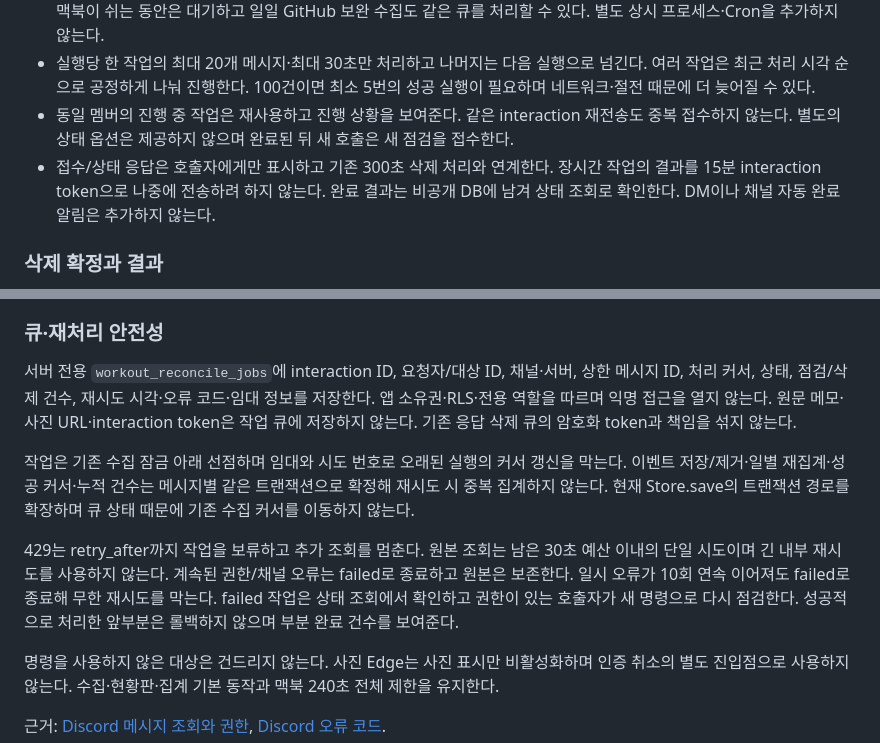
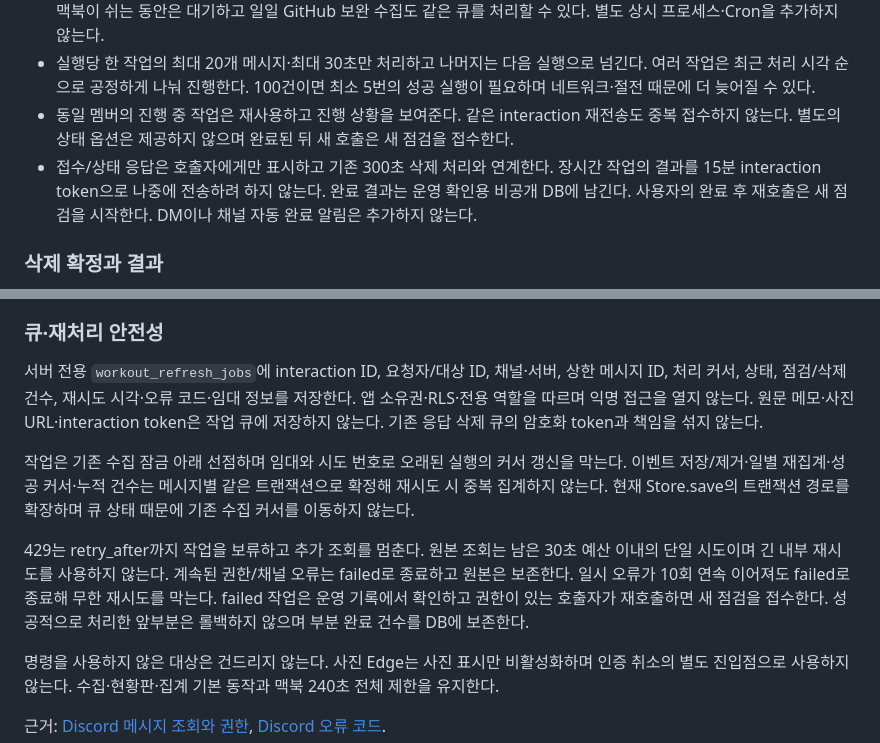
Before and after one commit to jinhoOps/solitary-athlete, a Markdown page: ARCHITECTURE.md, 2 parts joined by grey strips. Rendered like a GitHub page.

Commit message:
docs: align refresh queue and retry guidance with implementation

```diff
--- a/ARCHITECTURE.md
+++ b/ARCHITECTURE.md
@@ -429,7 +429,7 @@ GitHub 예약은 10월 15일 01:09·05:22·08:32 KST에만 생성돼 매시간
 - 실제 작업은 비공개 영속 큐에 넣고 기존 5분 수집기가 처리한다. 접수 응답은 즉시 반환하며 다음 수집 실행부터 진행된다. 맥북이 쉬는 동안은 대기하고 일일 GitHub 보완 수집도 같은 큐를 처리할 수 있다. 별도 상시 프로세스·Cron을 추가하지 않는다.
 - 실행당 한 작업의 최대 20개 메시지·최대 30초만 처리하고 나머지는 다음 실행으로 넘긴다. 여러 작업은 최근 처리 시각 순으로 공정하게 나눠 진행한다. 100건이면 최소 5번의 성공 실행이 필요하며 네트워크·절전 때문에 더 늦어질 수 있다.
 - 동일 멤버의 진행 중 작업은 재사용하고 진행 상황을 보여준다. 같은 interaction 재전송도 중복 접수하지 않는다. 별도의 상태 옵션은 제공하지 않으며 완료된 뒤 새 호출은 새 점검을 접수한다.
-- 접수/상태 응답은 호출자에게만 표시하고 기존 300초 삭제 처리와 연계한다. 장시간 작업의 결과를 15분 interaction token으로 나중에 전송하려 하지 않는다. 완료 결과는 비공개 DB에 남겨 상태 조회로 확인한다. DM이나 채널 자동 완료 알림은 추가하지 않는다.
+- 접수/상태 응답은 호출자에게만 표시하고 기존 300초 삭제 처리와 연계한다. 장시간 작업의 결과를 15분 interaction token으로 나중에 전송하려 하지 않는다. 완료 결과는 운영 확인용 비공개 DB에 남긴다. 사용자의 완료 후 재호출은 새 점검을 시작한다. DM이나 채널 자동 완료 알림은 추가하지 않는다.
 
 ### 삭제 확정과 결과
 
@@ -450,11 +450,11 @@ GitHub 예약은 10월 15일 01:09·05:22·08:32 KST에만 생성돼 매시간
 
 ### 큐·재처리 안전성
 
-서버 전용 `workout_reconcile_jobs`에 interaction ID, 요청자/대상 ID, 채널·서버, 상한 메시지 ID, 처리 커서, 상태, 점검/삭제 건수, 재시도 시각·오류 코드·임대 정보를 저장한다. 앱 소유권·RLS·전용 역할을 따르며 익명 접근을 열지 않는다. 원문 메모·사진 URL·interaction token은 작업 큐에 저장하지 않는다. 기존 응답 삭제 큐의 암호화 token과 책임을 섞지 않는다.
+서버 전용 `workout_refresh_jobs`에 interaction ID, 요청자/대상 ID, 채널·서버, 상한 메시지 ID, 처리 커서, 상태, 점검/삭제 건수, 재시도 시각·오류 코드·임대 정보를 저장한다. 앱 소유권·RLS·전용 역할을 따르며 익명 접근을 열지 않는다. 원문 메모·사진 URL·interaction token은 작업 큐에 저장하지 않는다. 기존 응답 삭제 큐의 암호화 token과 책임을 섞지 않는다.
 
 작업은 기존 수집 잠금 아래 선점하며 임대와 시도 번호로 오래된 실행의 커서 갱신을 막는다. 이벤트 저장/제거·일별 재집계·성공 커서·누적 건수는 메시지별 같은 트랜잭션으로 확정해 재시도 시 중복 집계하지 않는다. 현재 Store.save의 트랜잭션 경로를 확장하며 큐 상태 때문에 기존 수집 커서를 이동하지 않는다.
 
-429는 retry_after까지 작업을 보류하고 추가 조회를 멈춘다. 원본 조회는 남은 30초 예산 이내의 단일 시도이며 긴 내부 재시도를 사용하지 않는다. 계속된 권한/채널 오류는 failed로 종료하고 원본은 보존한다. 일시 오류가 10회 연속 이어져도 failed로 종료해 무한 재시도를 막는다. failed 작업은 상태 조회에서 확인하고 권한이 있는 호출자가 새 명령으로 다시 점검한다. 성공적으로 처리한 앞부분은 롤백하지 않으며 부분 완료 건수를 보여준다.
+429는 retry_after까지 작업을 보류하고 추가 조회를 멈춘다. 원본 조회는 남은 30초 예산 이내의 단일 시도이며 긴 내부 재시도를 사용하지 않는다. 계속된 권한/채널 오류는 failed로 종료하고 원본은 보존한다. 일시 오류가 10회 연속 이어져도 failed로 종료해 무한 재시도를 막는다. failed 작업은 운영 기록에서 확인하고 권한이 있는 호출자가 재호출하면 새 점검을 접수한다. 성공적으로 처리한 앞부분은 롤백하지 않으며 부분 완료 건수를 DB에 보존한다.
 
 명령을 사용하지 않은 대상은 건드리지 않는다. 사진 Edge는 사진 표시만 비활성화하며 인증 취소의 별도 진입점으로 사용하지 않는다. 수집·현황판·집계 기본 동작과 맥북 240초 전체 제한을 유지한다.
 
```
Also changed, not shown: 1 other file.
